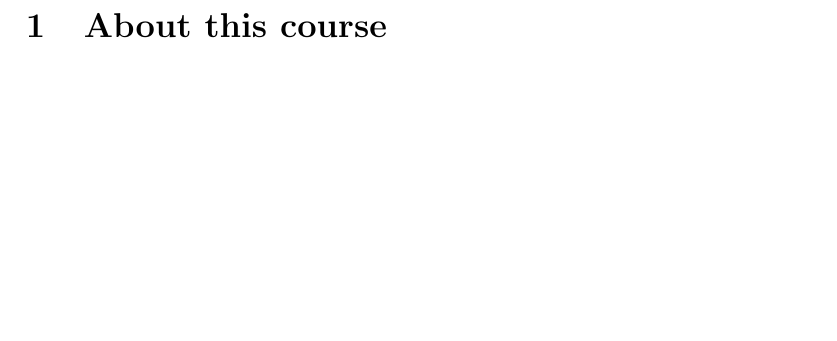
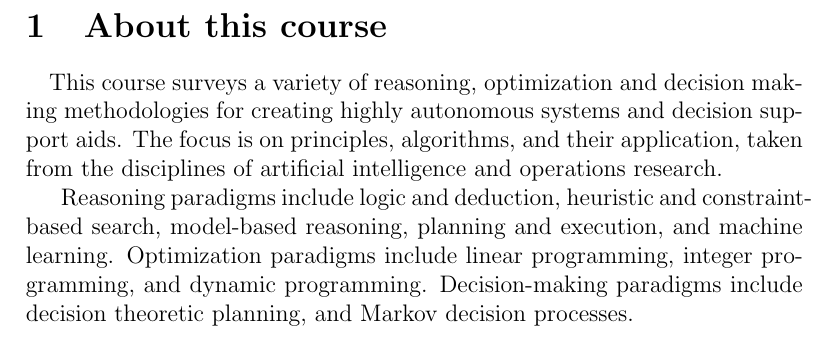
Before and after one commit to williamdarkocode/PrinciplesOfAutonomy, a LaTeX document (Notes.tex): part of page 3 of 4, cut so that both start at the same text, the shorter picture padded with empty space. Compiled offline with pdfLaTeX.

Commit message:
init POTADM notes tex files

```diff
--- a/Notes.tex
+++ b/Notes.tex
@@ -28,6 +28,17 @@
 
 \section{About this course}
 \paragraph*{}
+This course surveys a variety of reasoning, optimization and decision
+making methodologies for creating highly autonomous systems and decision
+support aids. The focus is on principles, algorithms, and their
+application, taken from the disciplines of artificial intelligence and
+operations research.
+
+Reasoning paradigms include logic and deduction, heuristic and
+constraint-based search, model-based reasoning, planning and execution,
+and machine learning. Optimization paradigms include linear programming,
+integer programming, and dynamic programming. Decision-making paradigms
+include decision theoretic planning, and Markov decision processes.
 
 
 
```
Also changed, not shown: Notes.pdf, 3 other files.
